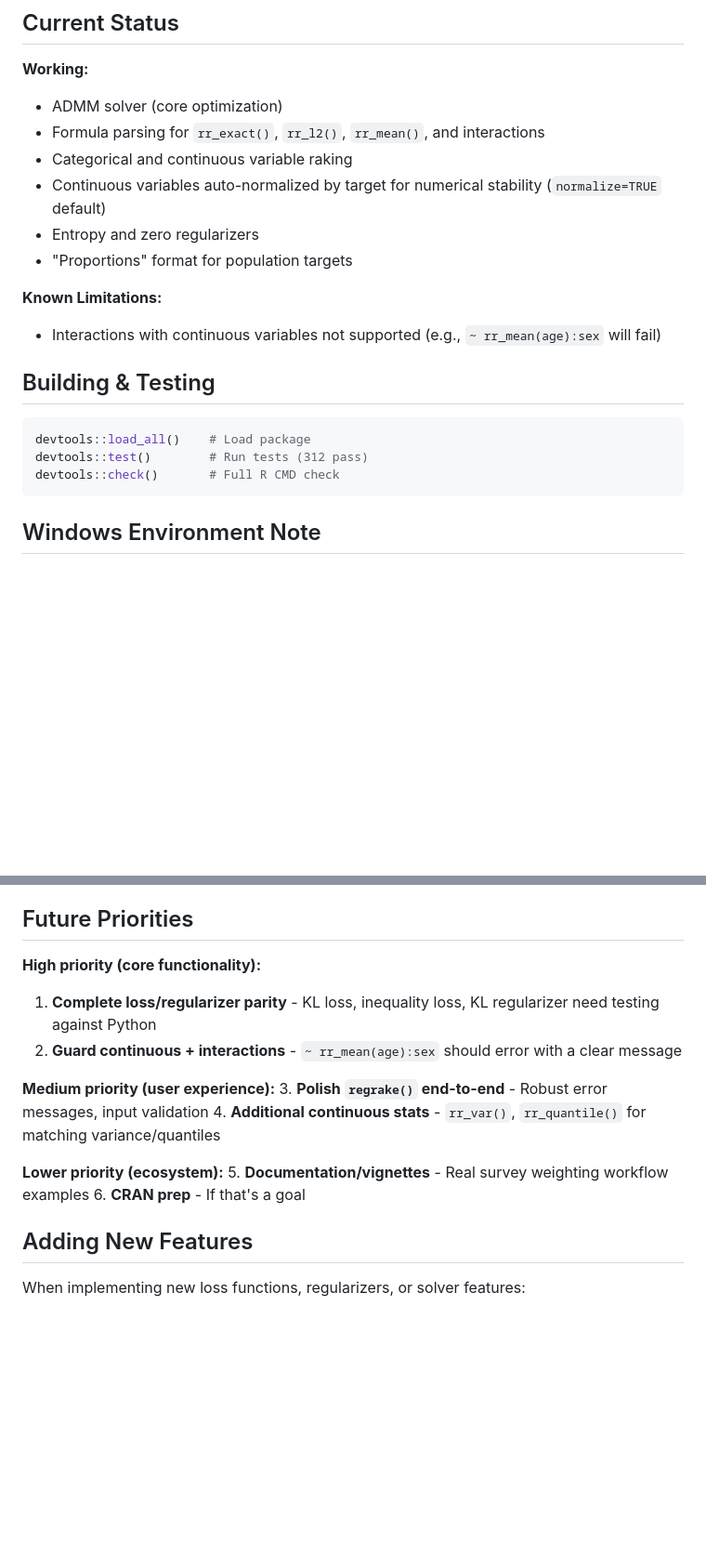
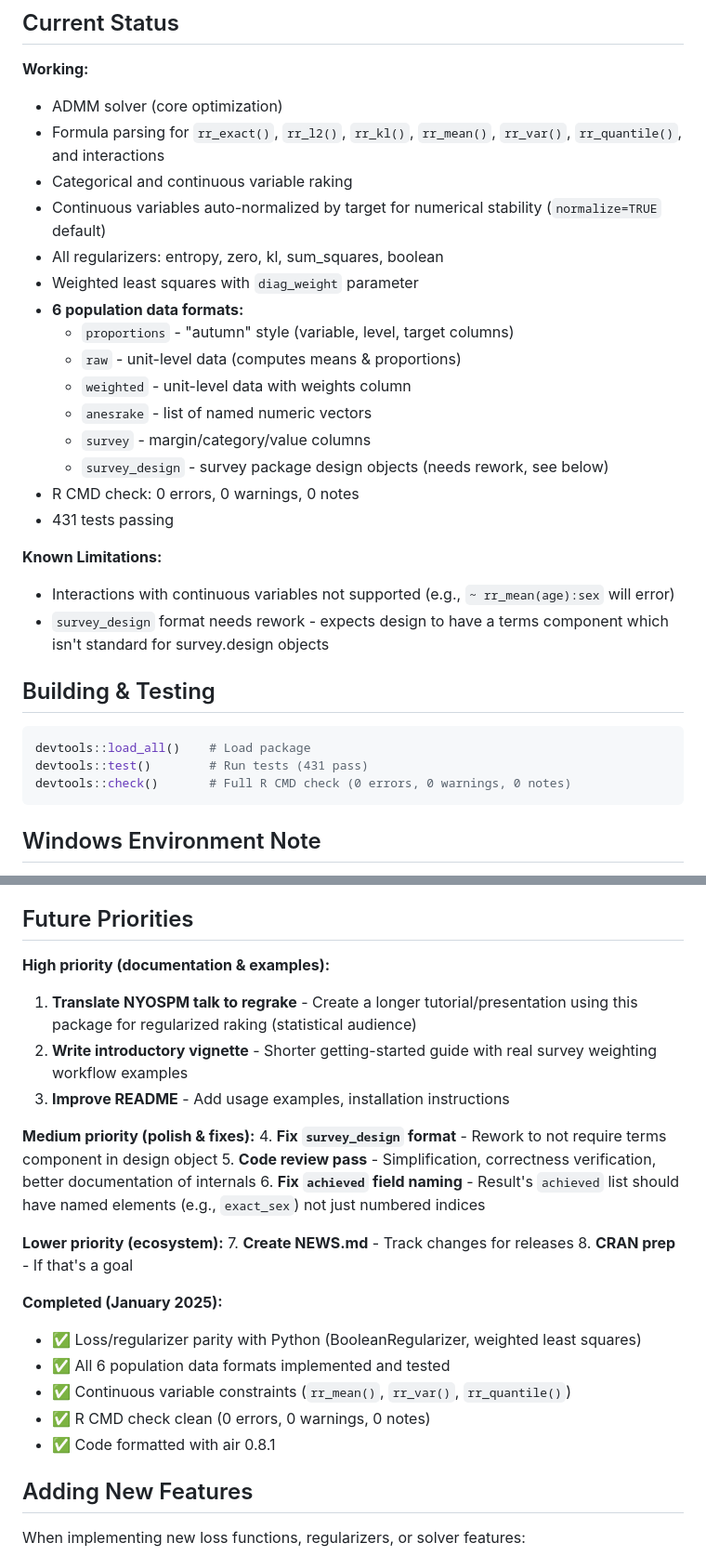
Before and after one commit to andytimm/regrake, a Markdown page: CLAUDE.md, 2 parts joined by grey strips. Shown at 93% size. Drawn GitHub-style; blank space fills up the shorter version.

Commit message:
Update CLAUDE.md with current status and roadmap
- Update "Current Status" to reflect all working features:
  - All 6 population data formats
  - All formula constraint types (rr_exact, rr_l2, rr_kl, rr_mean, rr_var, rr_quantile)
  - All regularizers including boolean and weighted least squares
- Update test count (431 tests passing)
- Revise "Future Priorities" with new roadmap:
  - High: NYOSPM talk translation, vignette, README
  - Medium: Fix survey_design format, code review, achieved field naming
  - Lower: NEWS.md, CRAN prep
- Add "Completed" section documenting January 2025 progress
- Note known limitation with survey_design format

Co-Authored-By: Claude Opus 4.5 <noreply@anthropic.com>

````diff
--- a/CLAUDE.md
+++ b/CLAUDE.md
@@ -46,21 +46,31 @@ data + formula_spec + target_values → construct_admm_inputs() → design_matri
 
 **Working:**
 - ADMM solver (core optimization)
-- Formula parsing for `rr_exact()`, `rr_l2()`, `rr_mean()`, and interactions
+- Formula parsing for `rr_exact()`, `rr_l2()`, `rr_kl()`, `rr_mean()`, `rr_var()`, `rr_quantile()`, and interactions
 - Categorical and continuous variable raking
 - Continuous variables auto-normalized by target for numerical stability (`normalize=TRUE` default)
-- Entropy and zero regularizers
-- "Proportions" format for population targets
+- All regularizers: entropy, zero, kl, sum_squares, boolean
+- Weighted least squares with `diag_weight` parameter
+- **6 population data formats:**
+  - `proportions` - "autumn" style (variable, level, target columns)
+  - `raw` - unit-level data (computes means & proportions)
+  - `weighted` - unit-level data with weights column
+  - `anesrake` - list of named numeric vectors
+  - `survey` - margin/category/value columns
+  - `survey_design` - survey package design objects (needs rework, see below)
+- R CMD check: 0 errors, 0 warnings, 0 notes
+- 431 tests passing
 
 **Known Limitations:**
-- Interactions with continuous variables not supported (e.g., `~ rr_mean(age):sex` will fail)
+- Interactions with continuous variables not supported (e.g., `~ rr_mean(age):sex` will error)
+- `survey_design` format needs rework - expects design to have a terms component which isn't standard for survey.design objects
 
 ## Building & Testing
 
 ```r
 devtools::load_all()    # Load package
-devtools::test()        # Run tests (312 pass)
-devtools::check()       # Full R CMD check
+devtools::test()        # Run tests (431 pass)
+devtools::check()       # Full R CMD check (0 errors, 0 warnings, 0 notes)
 ```
 
 ## Windows Environment Note
@@ -150,17 +160,26 @@ For typical survey raking problems (< 10K samples, reasonable constraint counts)
 
 ## Future Priorities
 
-**High priority (core functionality):**
-1. **Complete loss/regularizer parity** - KL loss, inequality loss, KL regularizer need testing against Python
-2. **Guard continuous + interactions** - `~ rr_mean(age):sex` should error with a clear message
+**High priority (documentation & examples):**
+1. **Translate NYOSPM talk to regrake** - Create a longer tutorial/presentation using this package for regularized raking (statistical audience)
+2. **Write introductory vignette** - Shorter getting-started guide with real survey weighting workflow examples
+3. **Improve README** - Add usage examples, installation instructions
 
-**Medium priority (user experience):**
-3. **Polish `regrake()` end-to-end** - Robust error messages, input validation
-4. **Additional continuous stats** - `rr_var()`, `rr_quantile()` for matching variance/quantiles
+**Medium priority (polish & fixes):**
+4. **Fix `survey_design` format** - Rework to not require terms component in design object
+5. **Code review pass** - Simplification, correctness verification, better documentation of internals
+6. **Fix `achieved` field naming** - Result's `achieved` list should have named elements (e.g., `exact_sex`) not just numbered indices
 
 **Lower priority (ecosystem):**
-5. **Documentation/vignettes** - Real survey weighting workflow examples
-6. **CRAN prep** - If that's a goal
+7. **Create NEWS.md** - Track changes for releases
+8. **CRAN prep** - If that's a goal
+
+**Completed (January 2025):**
+- ✅ Loss/regularizer parity with Python (BooleanRegularizer, weighted least squares)
+- ✅ All 6 population data formats implemented and tested
+- ✅ Continuous variable constraints (`rr_mean()`, `rr_var()`, `rr_quantile()`)
+- ✅ R CMD check clean (0 errors, 0 warnings, 0 notes)
+- ✅ Code formatted with air 0.8.1
 
 ## Adding New Features
 
````
Also changed, not shown: other parts of CLAUDE.md (+8 -0 lines).
